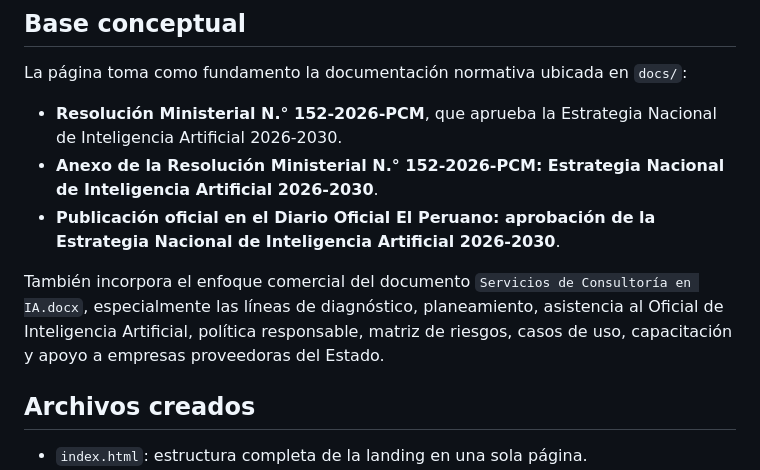
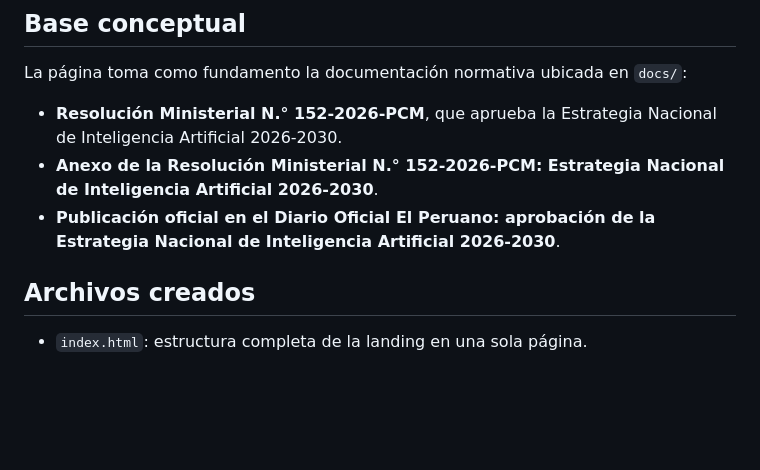
Before and after one commit to oprbguitar/ENIA-2026-2030, a Markdown page: README.md, the part around the change. Drawn GitHub-style; blank space fills up the shorter version.

Commit message:
Omitir referencia a documento comercial

```diff
--- a/README.md
+++ b/README.md
@@ -24,8 +24,6 @@ La página toma como fundamento la documentación normativa ubicada en `docs/`:
 - **Resolución Ministerial N.° 152-2026-PCM**, que aprueba la Estrategia Nacional de Inteligencia Artificial 2026-2030.
 - **Anexo de la Resolución Ministerial N.° 152-2026-PCM: Estrategia Nacional de Inteligencia Artificial 2026-2030**.
 - **Publicación oficial en el Diario Oficial El Peruano: aprobación de la Estrategia Nacional de Inteligencia Artificial 2026-2030**.
-
-También incorpora el enfoque comercial del documento `Servicios de Consultoría en IA.docx`, especialmente las líneas de diagnóstico, planeamiento, asistencia al Oficial de Inteligencia Artificial, política responsable, matriz de riesgos, casos de uso, capacitación y apoyo a empresas proveedoras del Estado.
 
 ## Archivos creados
 
```
